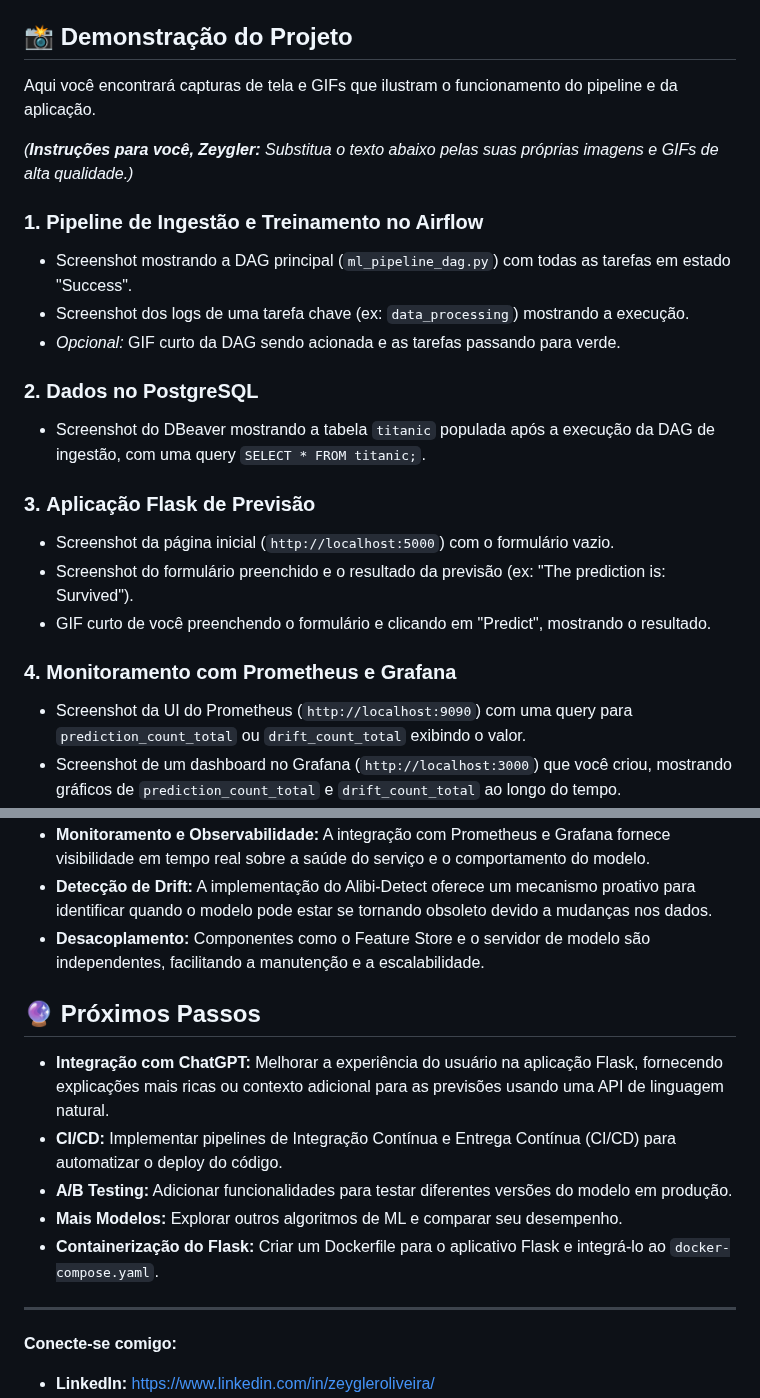
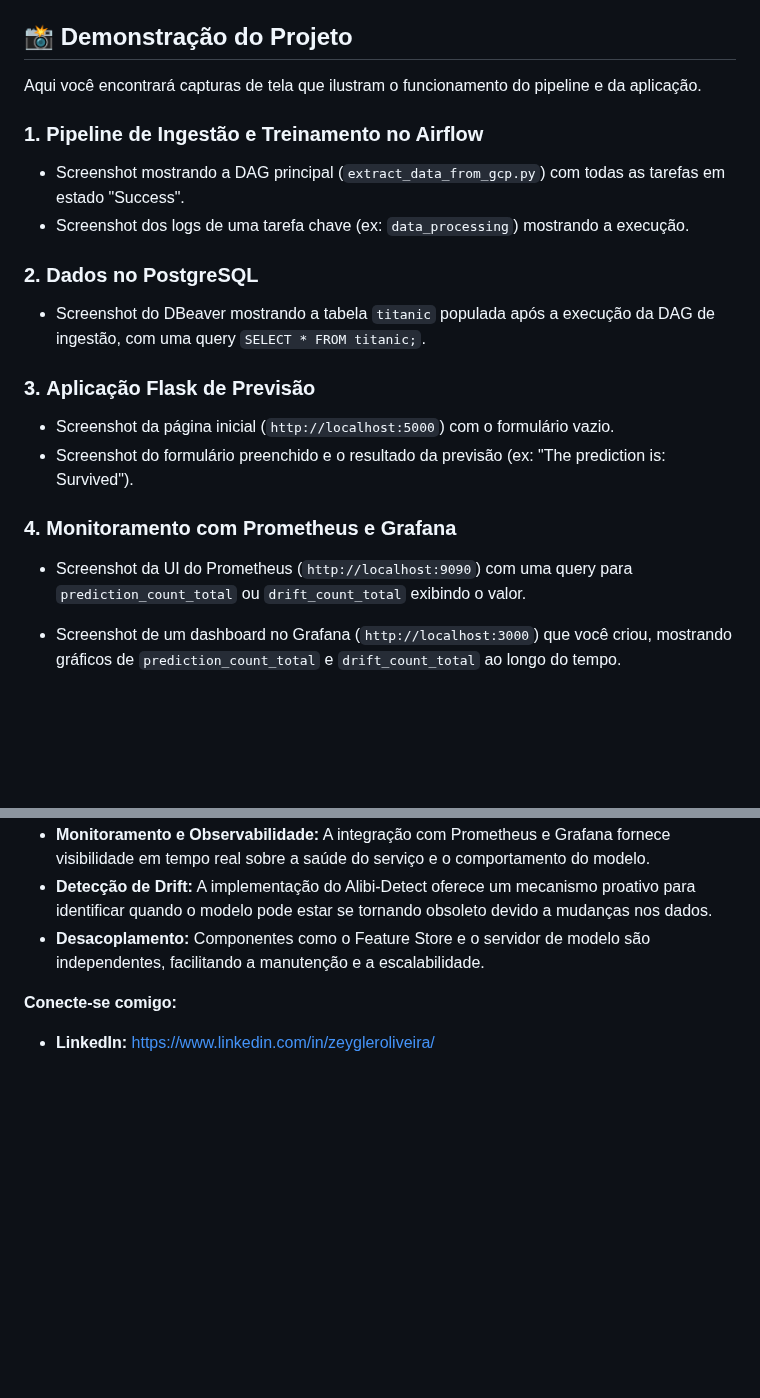
Before and after one commit to ZeyOliveira/MLOps_User_Survival_Prediction, a Markdown page: README.md, 2 parts joined by grey strips. GitHub-like rendering; blank space fills up the shorter version.

```diff
--- a/README.md
+++ b/README.md
@@ -231,14 +231,11 @@ Siga estes passos para configurar e executar todo o pipeline em sua máquina loc
 
 ## 📸 Demonstração do Projeto
 
-Aqui você encontrará capturas de tela e GIFs que ilustram o funcionamento do pipeline e da aplicação.
-
-*(**Instruções para você, Zeygler:** Substitua o texto abaixo pelas suas próprias imagens e GIFs de alta qualidade.)*
+Aqui você encontrará capturas de tela que ilustram o funcionamento do pipeline e da aplicação.
 
 ### 1. **Pipeline de Ingestão e Treinamento no Airflow**
-*   Screenshot mostrando a DAG principal (`ml_pipeline_dag.py`) com todas as tarefas em estado "Success".
+*   Screenshot mostrando a DAG principal (`extract_data_from_gcp.py`) com todas as tarefas em estado "Success".
 *   Screenshot dos logs de uma tarefa chave (ex: `data_processing`) mostrando a execução.
-*   *Opcional:* GIF curto da DAG sendo acionada e as tarefas passando para verde.
 
 ### 2. **Dados no PostgreSQL**
 *   Screenshot do DBeaver mostrando a tabela `titanic` populada após a execução da DAG de ingestão, com uma query `SELECT * FROM titanic;`.
@@ -246,10 +243,11 @@ Aqui você encontrará capturas de tela e GIFs que ilustram o funcionamento do p
 ### 3. **Aplicação Flask de Previsão**
 *   Screenshot da página inicial (`http://localhost:5000`) com o formulário vazio.
 *   Screenshot do formulário preenchido e o resultado da previsão (ex: "The prediction is: Survived").
-*   GIF curto de você preenchendo o formulário e clicando em "Predict", mostrando o resultado.
+
 
 ### 4. **Monitoramento com Prometheus e Grafana**
 *   Screenshot da UI do Prometheus (`http://localhost:9090`) com uma query para `prediction_count_total` ou `drift_count_total` exibindo o valor.
+
 *   Screenshot de um dashboard no Grafana (`http://localhost:3000`) que você criou, mostrando gráficos de `prediction_count_total` e `drift_count_total` ao longo do tempo.
 *   **🎉 Demonstração de Data Drift (O MAIS IMPACTANTE!):**
     *   GIF ou vídeo curto: Comece mostrando o dashboard do Grafana com `drift_count_total` baixo/zero.
@@ -267,15 +265,7 @@ Este projeto demonstra uma compreensão prática dos princípios de MLOps:
 *   **Detecção de Drift:** A implementação do Alibi-Detect oferece um mecanismo proativo para identificar quando o modelo pode estar se tornando obsoleto devido a mudanças nos dados.
 *   **Desacoplamento:** Componentes como o Feature Store e o servidor de modelo são independentes, facilitando a manutenção e a escalabilidade.
 
-## 🔮 Próximos Passos
 
-*   **Integração com ChatGPT:** Melhorar a experiência do usuário na aplicação Flask, fornecendo explicações mais ricas ou contexto adicional para as previsões usando uma API de linguagem natural.
-*   **CI/CD:** Implementar pipelines de Integração Contínua e Entrega Contínua (CI/CD) para automatizar o deploy do código.
-*   **A/B Testing:** Adicionar funcionalidades para testar diferentes versões do modelo em produção.
-*   **Mais Modelos:** Explorar outros algoritmos de ML e comparar seu desempenho.
-*   **Containerização do Flask:** Criar um Dockerfile para o aplicativo Flask e integrá-lo ao `docker-compose.yaml`.
-
----
 
 **Conecte-se comigo:**
 
```
